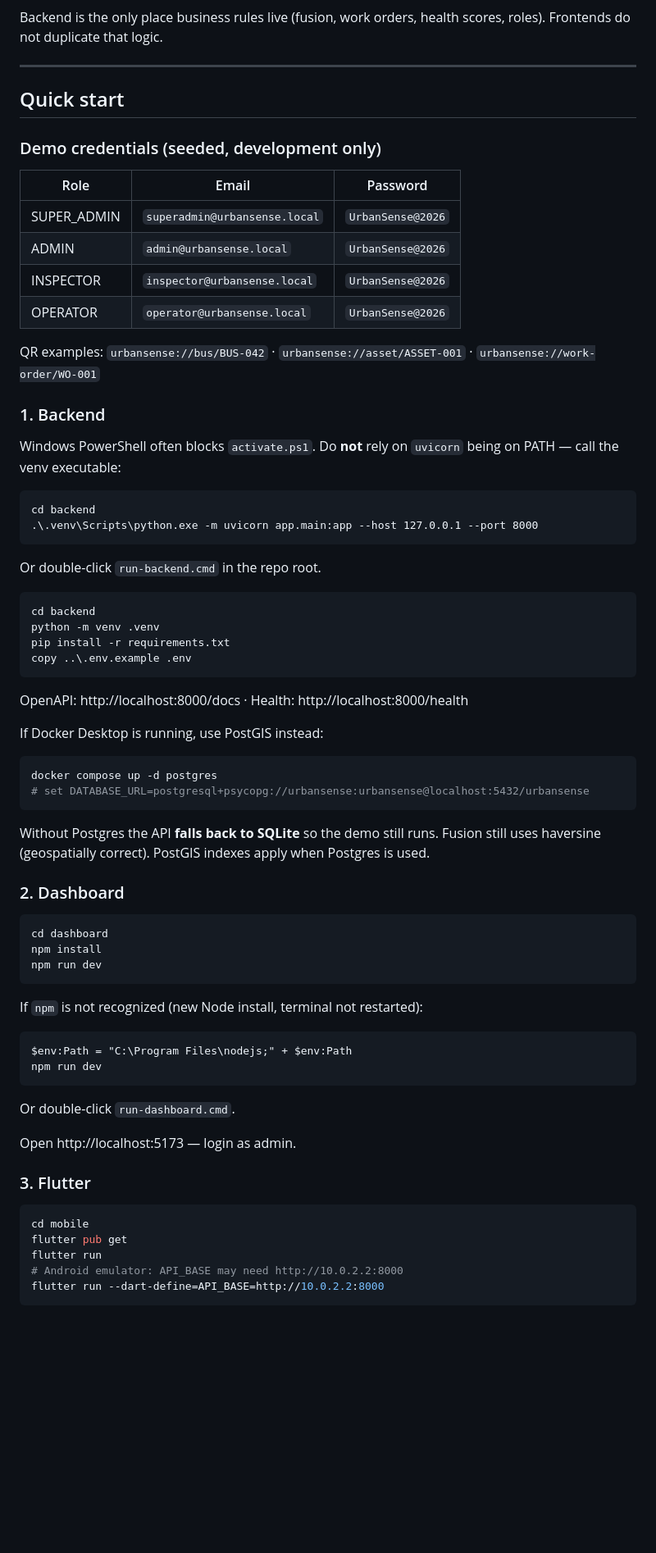
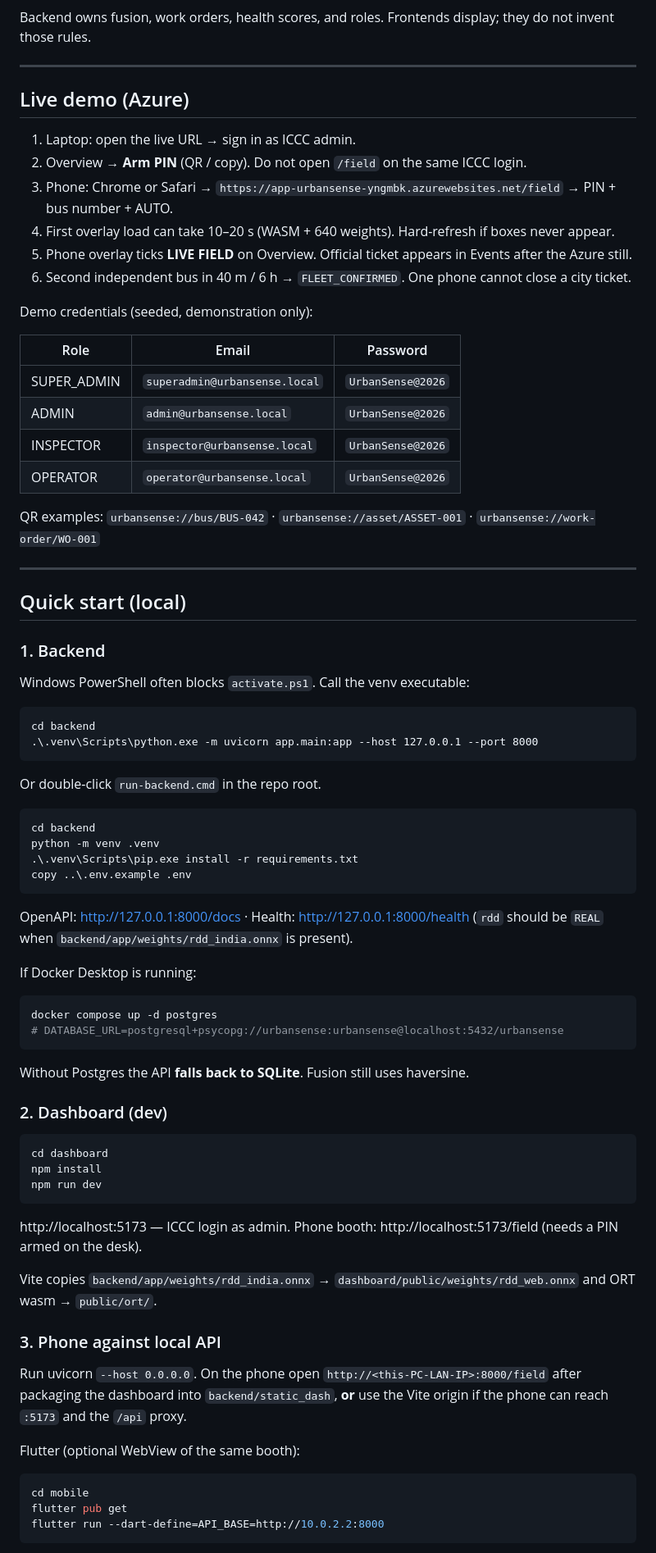
Before and after one commit to MasterJi27/urbansense-iccc-ps26124, a Markdown page: README.md, the part around one of its changes. Shown at 82% size. Drawn GitHub-style; blank space fills up the shorter version.

````diff
--- a/README.md
+++ b/README.md
@@ -37,12 +77,19 @@ flowchart TB
 ```
 
-Backend is the only place business rules live (fusion, work orders, health scores, roles). Frontends do not duplicate that logic.
+Backend owns fusion, work orders, health scores, and roles. Frontends display; they do not invent those rules.
 
 ---
 
-## Quick start
+## Live demo (Azure)
 
-### Demo credentials (seeded, development only)
+1. Laptop: open the live URL → sign in as ICCC admin.
+2. Overview → **Arm PIN** (QR / copy). Do not open `/field` on the same ICCC login.
+3. Phone: Chrome or Safari → `https://app-urbansense-yngmbk.azurewebsites.net/field` → PIN + bus number + AUTO.
+4. First overlay load can take 10–20 s (WASM + 640 weights). Hard-refresh if boxes never appear.
+5. Phone overlay ticks **LIVE FIELD** on Overview. Official ticket appears in Events after the Azure still.
+6. Second independent bus in 40 m / 6 h → `FLEET_CONFIRMED`. One phone cannot close a city ticket.
+
+Demo credentials (seeded, demonstration only):
 
 | Role | Email | Password |
 | --- | --- | --- |
@@ -53,9 +100,13 @@ Backend is the only place business rules live (fusion, work orders, health score
 
 QR examples: `urbansense://bus/BUS-042` · `urbansense://asset/ASSET-001` · `urbansense://work-order/WO-001`
 
+---
+
+## Quick start (local)
+
 ### 1. Backend
 
-Windows PowerShell often blocks `activate.ps1`. Do **not** rely on `uvicorn` being on PATH — call the venv executable:
+Windows PowerShell often blocks `activate.ps1`. Call the venv executable:
 
 ```bat
 cd backend
@@ -67,22 +118,22 @@ Or double-click `run-backend.cmd` in the repo root.
 ```bash
 cd backend
 python -m venv .venv
-pip install -r requirements.txt
+.\.venv\Scripts\pip.exe install -r requirements.txt
 copy ..\.env.example .env
 ```
 
-OpenAPI: http://localhost:8000/docs · Health: http://localhost:8000/health
+OpenAPI: http://127.0.0.1:8000/docs · Health: http://127.0.0.1:8000/health (`rdd` should be `REAL` when `backend/app/weights/rdd_india.onnx` is present).
 
-If Docker Desktop is running, use PostGIS instead:
+If Docker Desktop is running:
 
 ```bash
 docker compose up -d postgres
-# set DATABASE_URL=postgresql+psycopg://urbansense:urbansense@localhost:5432/urbansense
+# DATABASE_URL=postgresql+psycopg://urbansense:urbansense@localhost:5432/urbansense
 ```
 
-Without Postgres the API **falls back to SQLite** so the demo still runs. Fusion still uses haversine (geospatially correct). PostGIS indexes apply when Postgres is used.
+Without Postgres the API **falls back to SQLite**. Fusion still uses haversine.
 
-### 2. Dashboard
+### 2. Dashboard (dev)
 
 ```bash
 cd dashboard
@@ -90,24 +141,19 @@ npm install
 npm run dev
 ```
 
-If `npm` is not recognized (new Node install, terminal not restarted):
+http://localhost:5173 — ICCC login as admin. Phone booth: http://localhost:5173/field (needs a PIN armed on the desk).
 
-```bat
-$env:Path = "C:\Program Files\nodejs;" + $env:Path
-npm run dev
-```
+Vite copies `backend/app/weights/rdd_india.onnx` → `dashboard/public/weights/rdd_web.onnx` and ORT wasm → `public/ort/`.
 
-Or double-click `run-dashboard.cmd`.
+### 3. Phone against local API
 
-Open http://localhost:5173 — login as admin.
+Run uvicorn `--host 0.0.0.0`. On the phone open `http://<this-PC-LAN-IP>:8000/field` after packaging the dashboard into `backend/static_dash`, **or** use the Vite origin if the phone can reach `:5173` and the `/api` proxy.
 
-### 3. Flutter
+Flutter (optional WebView of the same booth):
 
 ```bash
 cd mobile
 flutter pub get
-flutter run
-# Android emulator: API_BASE may need http://10.0.2.2:8000
 flutter run --dart-define=API_BASE=http://10.0.2.2:8000
 ```
 
````
Also changed, not shown: other parts of README.md (+116 -101 lines).
